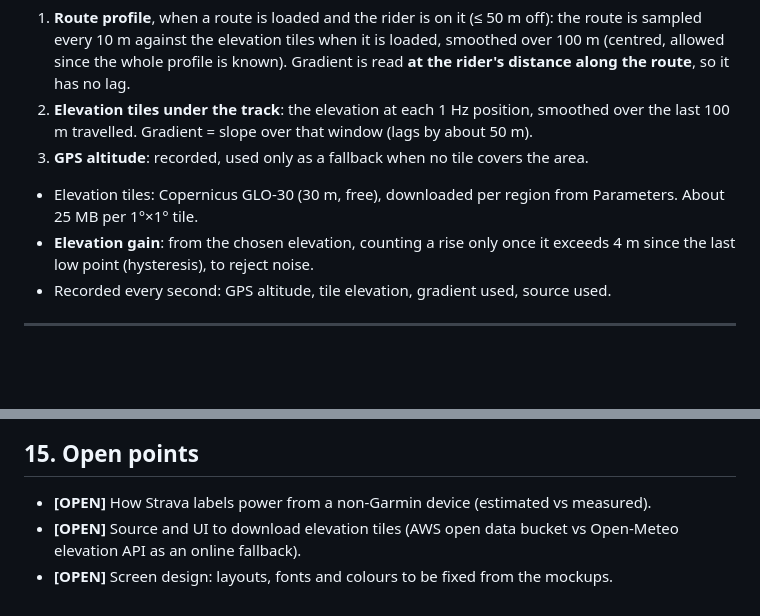
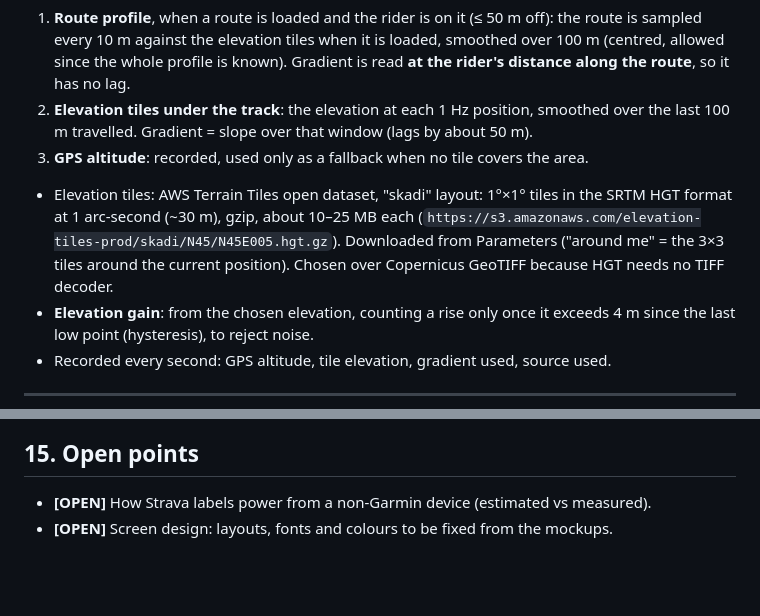
Before and after one commit to Marvin-inc/Painmeter, a Markdown page: SPEC.md, 2 parts joined by grey strips. Rendered like a GitHub page; blank space fills up the shorter version.

```diff
--- a/SPEC.md
+++ b/SPEC.md
@@ -78,8 +78,11 @@ Priority of elevation sources:
    last 100 m travelled. Gradient = slope over that window (lags by about 50 m).
 3. **GPS altitude**: recorded, used only as a fallback when no tile covers the area.
 
-- Elevation tiles: Copernicus GLO-30 (30 m, free), downloaded per region from Parameters.
-  About 25 MB per 1°×1° tile.
+- Elevation tiles: AWS Terrain Tiles open dataset, "skadi" layout: 1°×1° tiles in the SRTM HGT
+  format at 1 arc-second (~30 m), gzip, about 10–25 MB each
+  (`https://s3.amazonaws.com/elevation-tiles-prod/skadi/N45/N45E005.hgt.gz`). Downloaded from
+  Parameters ("around me" = the 3×3 tiles around the current position). Chosen over Copernicus
+  GeoTIFF because HGT needs no TIFF decoder.
 - **Elevation gain**: from the chosen elevation, counting a rise only once it exceeds 4 m since the
   last low point (hysteresis), to reject noise.
 - Recorded every second: GPS altitude, tile elevation, gradient used, source used.
@@ -382,6 +385,4 @@ web tool.
 ## 15. Open points
 
 - **[OPEN]** How Strava labels power from a non-Garmin device (estimated vs measured).
-- **[OPEN]** Source and UI to download elevation tiles (AWS open data bucket vs Open-Meteo
-  elevation API as an online fallback).
 - **[OPEN]** Screen design: layouts, fonts and colours to be fixed from the mockups.
```
Also changed, not shown: README.md (+22 -16 lines), docs/screenshots/home.png, docs/screenshots/parameters.png, docs/screenshots/ride-paused.png, docs/screenshots/ride-wheel.png (added), docs/screenshots/ride.png, docs/screenshots/summary.png, 12 other files.
